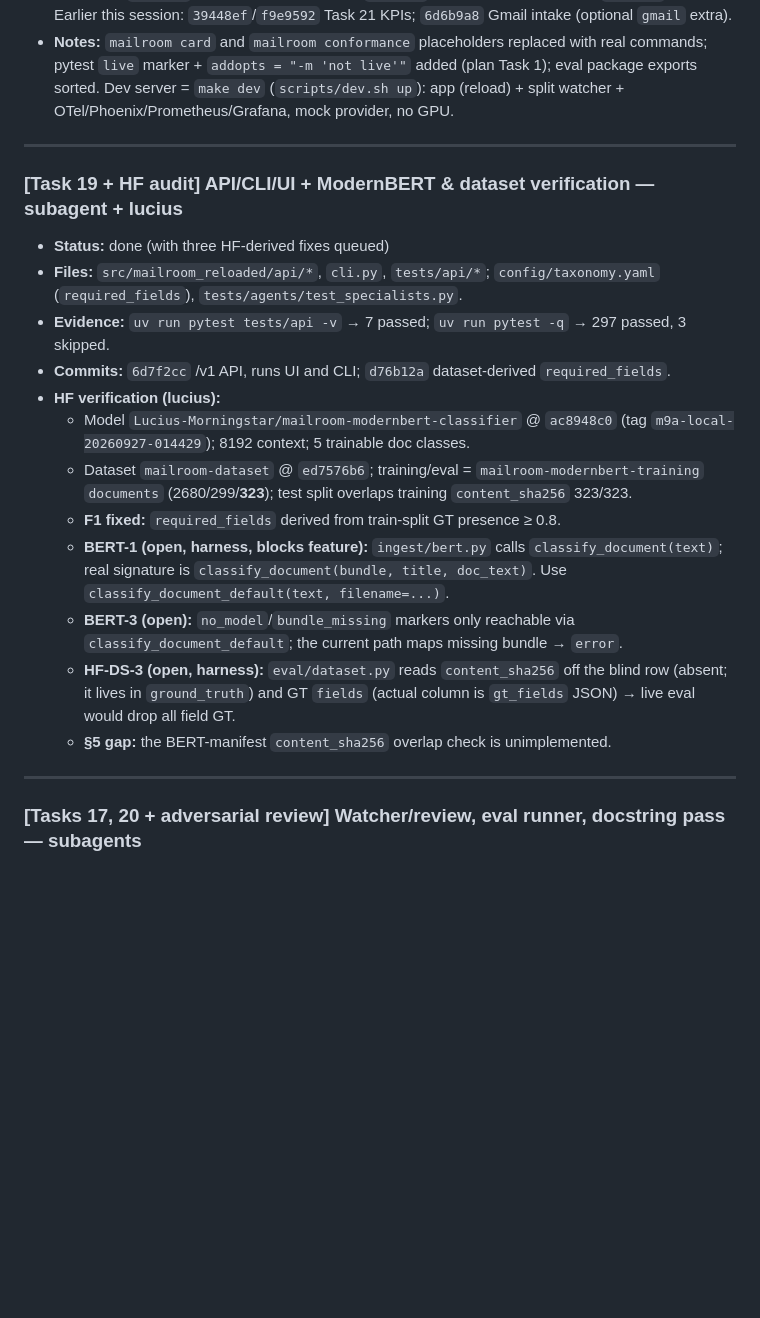
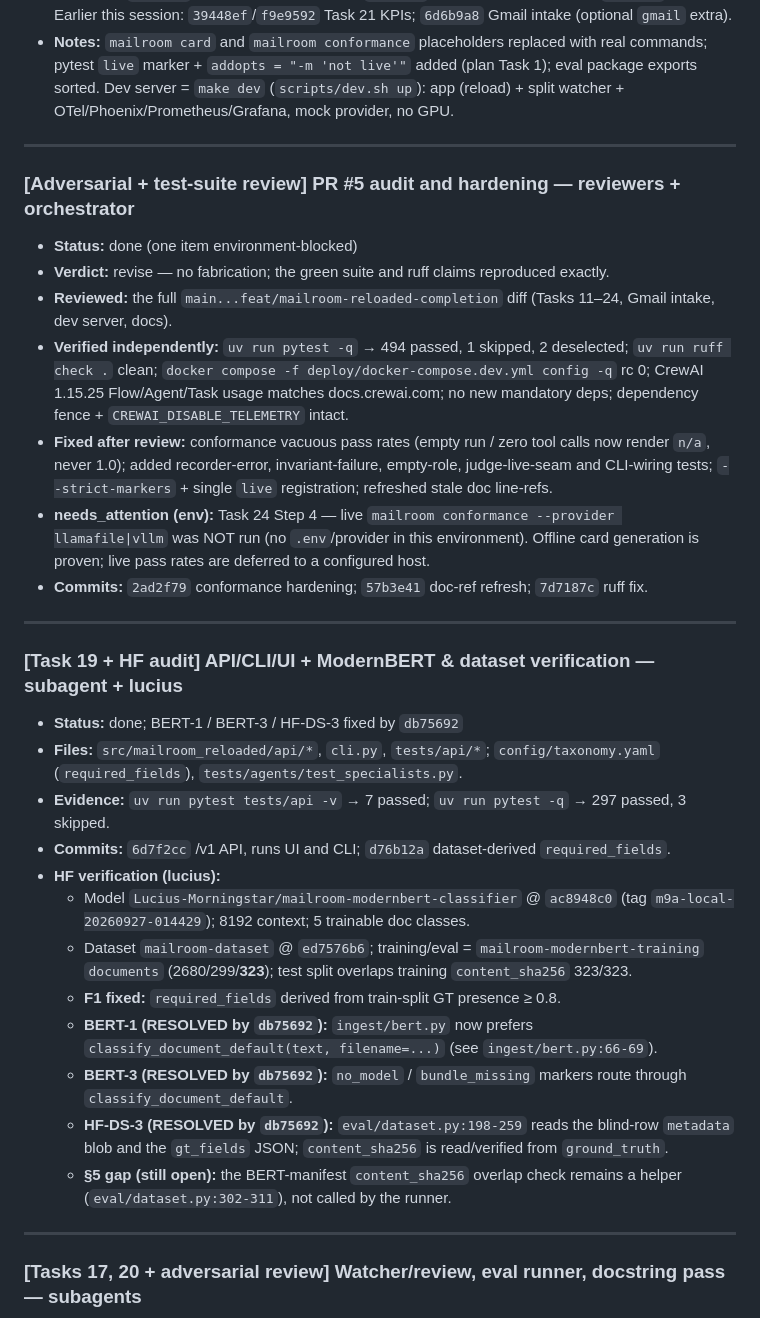
Before and after one commit to Exios66/mailroom-reloaded, a Markdown page: DISCUSSION_BOARD.md, the part around the change. GitHub-like rendering; blank space fills up the shorter version.

Commit message:
docs(board): review outcome, conformance hardening, resolved HF findings

```diff
--- a/DISCUSSION_BOARD.md
+++ b/DISCUSSION_BOARD.md
@@ -44,8 +44,28 @@ this is a ledger, not a governance board.
 
 ---
 
+### [Adversarial + test-suite review] PR #5 audit and hardening — reviewers + orchestrator
+- **Status:** done (one item environment-blocked)
+- **Verdict:** revise — no fabrication; the green suite and ruff claims reproduced exactly.
+- **Reviewed:** the full `main...feat/mailroom-reloaded-completion` diff (Tasks 11–24,
+  Gmail intake, dev server, docs).
+- **Verified independently:** `uv run pytest -q` → 494 passed, 1 skipped, 2 deselected;
+  `uv run ruff check .` clean; `docker compose -f deploy/docker-compose.dev.yml config -q`
+  rc 0; CrewAI 1.15.25 Flow/Agent/Task usage matches docs.crewai.com; no new mandatory
+  deps; dependency fence + `CREWAI_DISABLE_TELEMETRY` intact.
+- **Fixed after review:** conformance vacuous pass rates (empty run / zero tool calls now
+  render `n/a`, never 1.0); added recorder-error, invariant-failure, empty-role,
+  judge-live-seam and CLI-wiring tests; `--strict-markers` + single `live` registration;
+  refreshed stale doc line-refs.
+- **needs_attention (env):** Task 24 Step 4 — live `mailroom conformance --provider
+  llamafile|vllm` was NOT run (no `.env`/provider in this environment). Offline card
+  generation is proven; live pass rates are deferred to a configured host.
+- **Commits:** `2ad2f79` conformance hardening; `57b3e41` doc-ref refresh; `7d7187c` ruff fix.
+
+---
+
 ### [Task 19 + HF audit] API/CLI/UI + ModernBERT & dataset verification — subagent + lucius
-- **Status:** done (with three HF-derived fixes queued)
+- **Status:** done; BERT-1 / BERT-3 / HF-DS-3 fixed by `db75692`
 - **Files:** `src/mailroom_reloaded/api/*`, `cli.py`, `tests/api/*`;
   `config/taxonomy.yaml` (`required_fields`), `tests/agents/test_specialists.py`.
 - **Evidence:** `uv run pytest tests/api -v` → 7 passed; `uv run pytest -q` → 297 passed, 3 skipped.
@@ -56,15 +76,15 @@ this is a ledger, not a governance board.
   - Dataset `mailroom-dataset` @ `ed7576b6`; training/eval = `mailroom-modernbert-training`
     `documents` (2680/299/**323**); test split overlaps training `content_sha256` 323/323.
   - **F1 fixed:** `required_fields` derived from train-split GT presence ≥ 0.8.
-  - **BERT-1 (open, harness, blocks feature):** `ingest/bert.py` calls
-    `classify_document(text)`; real signature is `classify_document(bundle, title, doc_text)`.
-    Use `classify_document_default(text, filename=...)`.
-  - **BERT-3 (open):** `no_model`/`bundle_missing` markers only reachable via
-    `classify_document_default`; the current path maps missing bundle → `error`.
-  - **HF-DS-3 (open, harness):** `eval/dataset.py` reads `content_sha256` off the
-    blind row (absent; it lives in `ground_truth`) and GT `fields` (actual column is
-    `gt_fields` JSON) → live eval would drop all field GT.
-  - **§5 gap:** the BERT-manifest `content_sha256` overlap check is unimplemented.
+  - **BERT-1 (RESOLVED by `db75692`):** `ingest/bert.py` now prefers
+    `classify_document_default(text, filename=...)` (see `ingest/bert.py:66-69`).
+  - **BERT-3 (RESOLVED by `db75692`):** `no_model` / `bundle_missing` markers route
+    through `classify_document_default`.
+  - **HF-DS-3 (RESOLVED by `db75692`):** `eval/dataset.py:198-259` reads the blind-row
+    `metadata` blob and the `gt_fields` JSON; `content_sha256` is read/verified from
+    `ground_truth`.
+  - **§5 gap (still open):** the BERT-manifest `content_sha256` overlap check remains a
+    helper (`eval/dataset.py:302-311`), not called by the runner.
 
 ---
 
```
